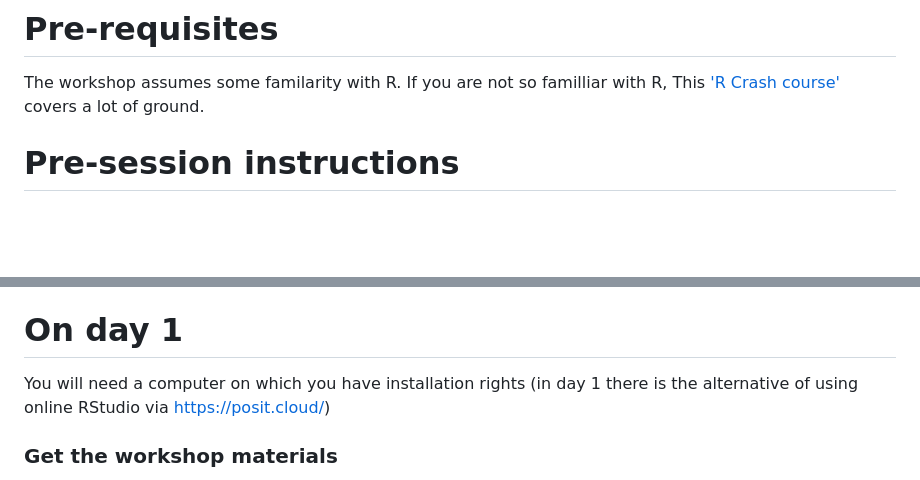
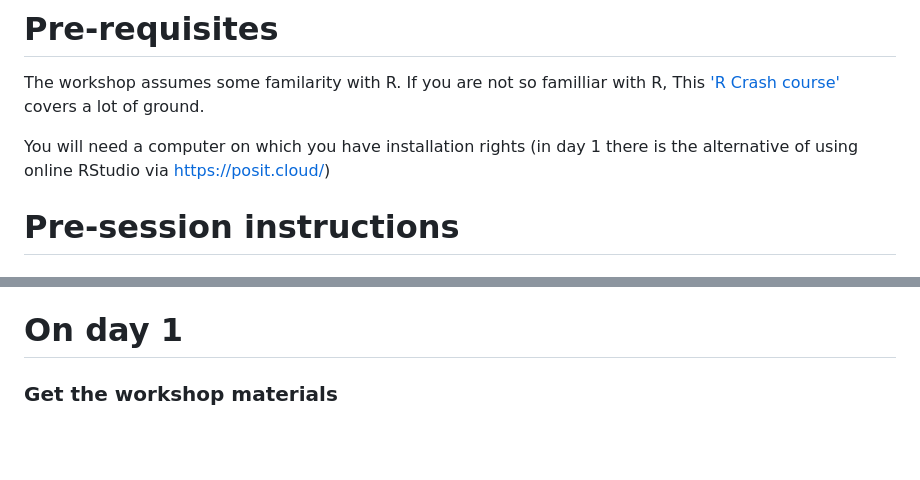
Before and after one commit to DavidSouto/ReproScience-Workshop, a Markdown page: README.md, 2 parts joined by grey strips. GitHub-like rendering; blank space fills up the shorter version.

```diff
--- a/README.md
+++ b/README.md
@@ -4,6 +4,8 @@
 # Pre-requisites
 The workshop assumes some familarity with R.
 If you are not so familliar with R, This ['R Crash course'](https://billpetti.github.io/Crash_course_in_R/) covers a lot of ground.
+
+You will need a computer on which you have installation rights (in day 1 there is the alternative of using online RStudio via https://posit.cloud/)
 
 # Pre-session instructions
 ### Installing or re-installing RStudio
@@ -43,7 +45,6 @@ Hidden items will appear greyed out.
 Hidden items will appear grayed out.
 
 # On day 1
-You will need a computer on which you have installation rights (in day 1 there is the alternative of using online RStudio via https://posit.cloud/)
 ### Get the workshop materials
 * Download the [workshop materials](https://github.com/DavidSouto/ReproScience-Workshop) as a ZIP file by clicking on the green "code" icon and selecting the bottom option.
 * Once downloaded, extract the contents to a location on your hard drive.
```
